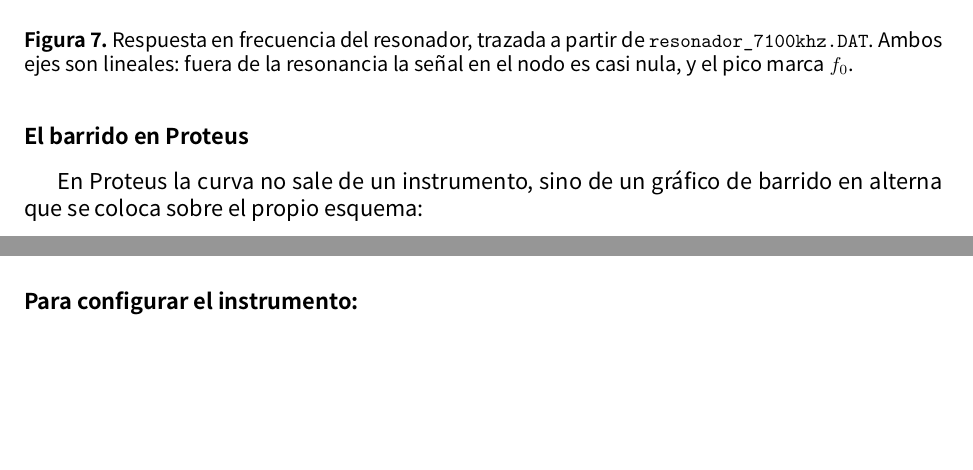
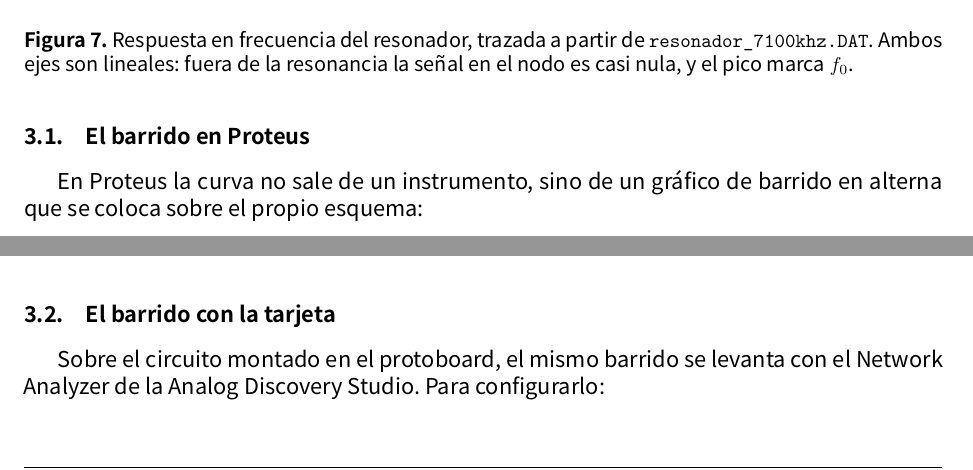
Before and after one commit to jeanpier22/Circuitos-Electronicos, a LaTeX document (Laboratorio_2/LaTeX/Laboratorio_2.tex): two parts of pages 12 and 14 of 15 before the commit and two parts of pages 12 and 13 of 15 after it, joined at a grey line, cut so that both start at the same text, the shorter picture padded with empty space. Compiled offline with XeLaTeX; a missing font is replaced by an installed copy or a similar font.

Commit message:
Laboratorio 2: numerar los subapartados de las secciones IV y V
Los subapartados colgaban sin numero, de modo que no se podia citar "el
2.2" ni saber a que apartado pertenecian: ahora son 2.1 La formula,
2.2 El calculo, 3.1 El barrido en Proteus y 3.2 El barrido con la
tarjeta.

El barrido con la tarjeta pasa a ser apartado propio, con los enlaces
del Network Analyzer que estaban sueltos al final; los huecos para las
capturas van detras de los dos, que es donde corresponden.

Co-Authored-By: Claude Opus 5 (1M context) <noreply@anthropic.com>

```diff
--- a/Laboratorio_2/LaTeX/Laboratorio_2.tex
+++ b/Laboratorio_2/LaTeX/Laboratorio_2.tex
@@ -470,6 +470,9 @@
 %------------------------------------------------------- numeracion
 \renewcommand{\thesection}{\Roman{section}}
 \renewcommand{\thesubsection}{\arabic{subsection}}
+% Los subapartados cuelgan del numero de su apartado: 2.1, 2.2, 3.1, 3.2...
+\renewcommand{\thesubsubsection}{\thesubsection.\arabic{subsubsection}}
+\setcounter{secnumdepth}{3}
 
 %-------------------------------------------------------- hiperenlaces
 \usepackage[hidelinks,pdfusetitle]{hyperref}
@@ -1201,7 +1204,7 @@ diodo:
     \label{fig:bode}
 \end{figure}
 
-\subsubsection*{El barrido en Proteus}
+\subsubsection{El barrido en Proteus}
 
 En Proteus la curva no sale de un instrumento, sino de un \emph{gráfico de barrido en
 alterna} que se coloca sobre el propio esquema:
@@ -1274,3 +1277,8 @@ alterna} que se coloca sobre el propio esquema:
     \label{fig:proteus}
 \end{figure}
 
+
+\subsubsection{El barrido con la tarjeta}
+
+Sobre el circuito montado en el protoboard, el mismo barrido se levanta con el
+\emph{Network Analyzer} de la Analog Discovery Studio. Para configurarlo:
@@ -1283,6 +1298,3 @@ alterna} que se coloca sobre el propio esquema:
 \marcobarrido{\qty{1}{\volt}}
 
 \marcobarrido{\qty{3}{\volt}}
-
-\vspace{4pt}
-\noindent\textbf{Para configurar el instrumento:}
```
Also changed, not shown: Laboratorio_2/LaTeX/Laboratorio_2.pdf, Laboratorio_2/LaTeX/Laboratorio_2.tex (17 more changed lines), 2 other files.
